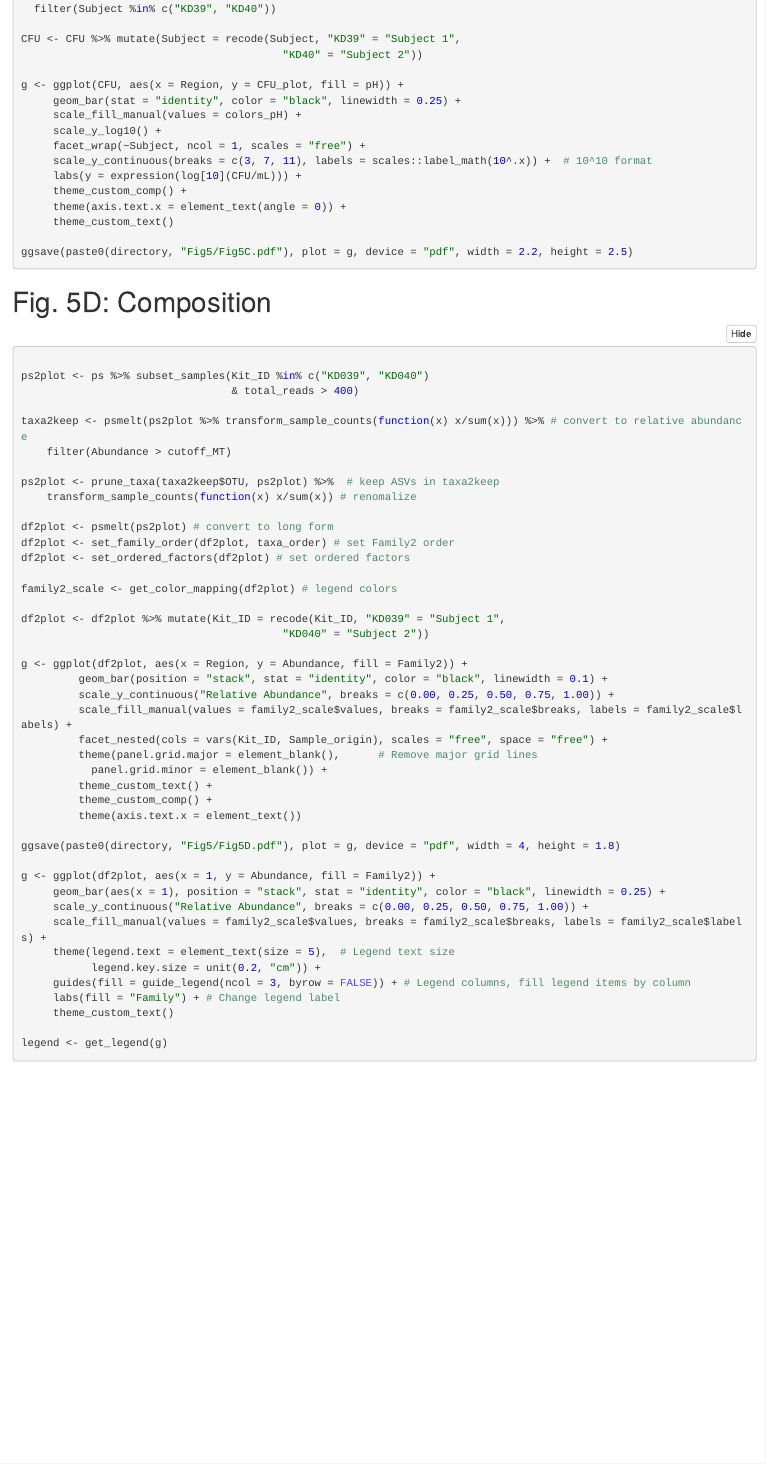
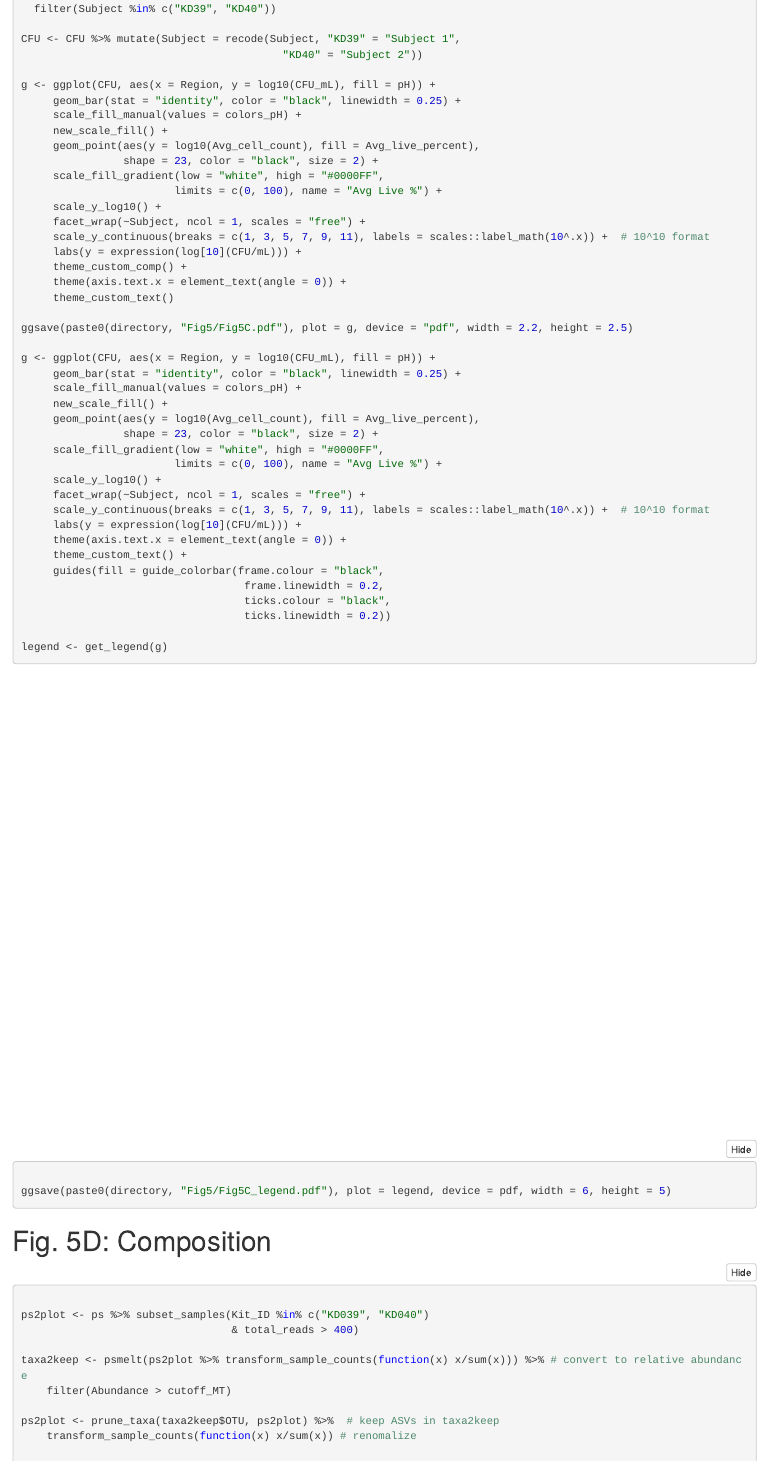
Before and after one commit to fubeverly/gen2-protocol, an R Markdown document (2-analysis/Fu-NatProt-gen2-Fig4-Fig5.Rmd): the page in a window 1100 px wide, from 1920 px down. The pictures show the output file 2-analysis/Fu-NatProt-gen2-Fig4-Fig5.nb.html that the author committed with the source, opened offline.

Commit message:
update fig 5 CFU

````diff
--- a/0-config.R
+++ b/0-config.R
@@ -2,6 +2,3 @@
 # NatProt 2026
 
 rm(list=ls()) # clear environmental variables
-
-# Vector of required packages
-packages <- c(
--- a/2-analysis/Fu-NatProt-gen2-Fig4-Fig5.Rmd
+++ b/2-analysis/Fu-NatProt-gen2-Fig4-Fig5.Rmd
@@ -88,18 +88,46 @@ CFU <- read_excel(paste0(here(), "/1-data/Spatial-seq-CFU.xlsx"), sheet = 1) %>%
 CFU <- CFU %>% mutate(Subject = recode(Subject, "KD39" = "Subject 1",
                                          "KD40" = "Subject 2"))
 
-g <- ggplot(CFU, aes(x = Region, y = log10(CFU_plot), fill = pH)) +
+g <- ggplot(CFU, aes(x = Region, y = log10(CFU_mL), fill = pH)) +
      geom_bar(stat = "identity", color = "black", linewidth = 0.25) +
      scale_fill_manual(values = colors_pH) +
+     new_scale_fill() +
+     geom_point(aes(y = log10(Avg_cell_count), fill = Avg_live_percent),
+                shape = 23, color = "black", size = 2) +
+     scale_fill_gradient(low = "white", high = "#0000FF",
+                        limits = c(0, 100), name = "Percent alive") +
      scale_y_log10() +
      facet_wrap(~Subject, ncol = 1, scales = "free") +
-     scale_y_continuous(breaks = c(3, 7, 11), labels = scales::label_math(10^.x)) +  # 10^10 format
+     scale_y_continuous(breaks = c(1, 3, 5, 7, 9, 11), labels = scales::label_math(10^.x)) +  # 10^10 format
      labs(y = expression(log[10](CFU/mL))) +
      theme_custom_comp() +
      theme(axis.text.x = element_text(angle = 0)) +
      theme_custom_text()
 
 ggsave(paste0(directory, "Fig5/Fig5C.pdf"), plot = g, device = "pdf", width = 2.2, height = 2.5)
+
+g <- ggplot(CFU, aes(x = Region, y = log10(CFU_mL), fill = pH)) +
+     geom_bar(stat = "identity", color = "black", linewidth = 0.25) +
+     scale_fill_manual(values = colors_pH) +
+     new_scale_fill() +
+     geom_point(aes(y = log10(Avg_cell_count), fill = Avg_live_percent),
+                shape = 23, color = "black", size = 2) +
+     scale_fill_gradient(low = "white", high = "#0000FF",
+                        limits = c(0, 100), name = "Percent alive") +
+     scale_y_log10() +
+     facet_wrap(~Subject, ncol = 1, scales = "free") +
+     scale_y_continuous(breaks = c(1, 3, 5, 7, 9, 11), labels = scales::label_math(10^.x)) +  # 10^10 format
+     labs(y = expression(log[10](CFU/mL))) +
+     theme(axis.text.x = element_text(angle = 0)) +
+     theme_custom_text() +
+     guides(fill = guide_colorbar(frame.colour = "black",
+                                   frame.linewidth = 0.2,
+                                   ticks.colour = "black",
+                                   ticks.linewidth = 0.2))
+
+legend <- get_legend(g)
+
+ggsave(paste0(directory, "Fig5/Fig5C_legend.pdf"), plot = legend, device = pdf, width = 6, height = 5)
 ```
 
 #######################################
````
Also changed, not shown: 2-analysis/Fu-NatProt-gen2-Fig4-Fig5.nb.html, 3-figures/Fig5/Fig5C.pdf, 3-figures/Fig5/Fig5C_legend.pdf (added), 0-config.R (18 more changed lines).
